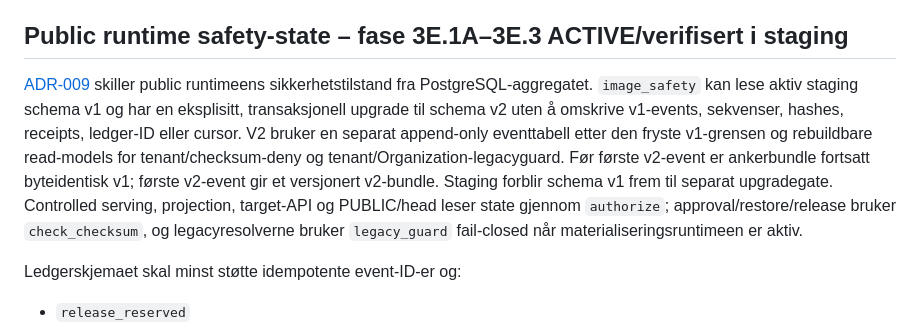
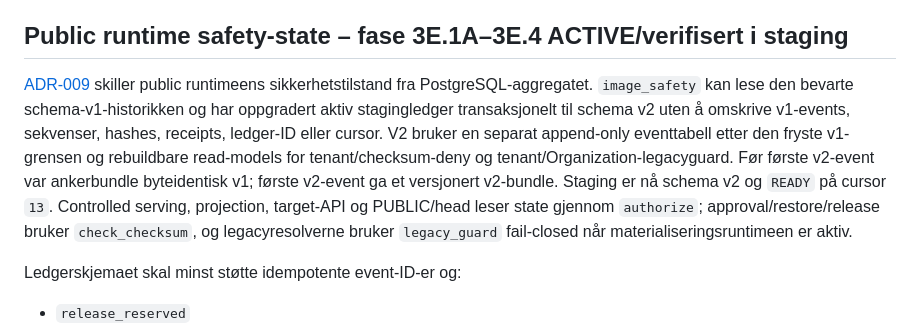
Before and after one commit to fredrik-stack/kreative-norge-crm, a Markdown page: docs/architecture/DATA_MODEL.md, the part around the change. Drawn GitHub-style.

Commit message:
Correct active ledger schema status

```diff
--- a/docs/architecture/DATA_MODEL.md
+++ b/docs/architecture/DATA_MODEL.md
@@ -109,9 +109,9 @@ Interne keys er tenant-scopede og deterministiske, men er ikke public release ke
 
 Fase 3D.1 og 3D.2 oppretter ingen `ImageCandidate`-tabell. Offisielle, Brave- og direkte URL-kandidater bæres av en kortlivet signert `candidate_ref` som binder tenant, Organization, bruker, normalisert URL, kilde/proveniens, kjente dimensjoner og discoverytid. Brave-refen kan i tillegg bære eksakt query, querykilder og bare det normaliserte nødvendige delsettet av resultattittel, publisher, thumbnail og kildeside transient; full providerrespons lagres aldri. Etter processing binder en separat signert `approval_ref` proveniensen til asset-checksum, eksakt rendition-sett, Foto/Logo-modus og tekniske warnings. For Brave beholdes query og normaliserte kandidatfelt bare i de signerte referansene; permanent event beholder source type/provider, men tom source- og side-URL. Appen oppretter ingen søkehistorikk. Braves egne standard query-logger kan likevel beholdes i opptil 90 dager; Zero Data Retention er en separat Enterprise-/avtalekontrakt og er ikke egenskapen til vår signed-ref. Upload går direkte til processing og får signert approvalref uten persistent kandidatrad. Først ved eksplisitt approval kopieres tillatt proveniens til eksisterende `ImageReviewEvent` og eksisterende `OrganizationImageSelection` opprettes eller erstattes. Uvalgte kandidater og ephemeral kandidatpreviews etterlater ingen databasemodell eller eget storageobjekt.
 
-## Public runtime safety-state – fase 3E.1A–3E.3 ACTIVE/verifisert i staging
+## Public runtime safety-state – fase 3E.1A–3E.4 ACTIVE/verifisert i staging
 
-[ADR-009](../decisions/ADR-009-PUBLIC_IMAGE_RUNTIME_RELEASE_DELIVERY_AND_RESTORE_SAFE_DENY_STATE.md) skiller public runtimeens sikkerhetstilstand fra PostgreSQL-aggregatet. `image_safety` kan lese aktiv staging schema v1 og har en eksplisitt, transaksjonell upgrade til schema v2 uten å omskrive v1-events, sekvenser, hashes, receipts, ledger-ID eller cursor. V2 bruker en separat append-only eventtabell etter den fryste v1-grensen og rebuildbare read-models for tenant/checksum-deny og tenant/Organization-legacyguard. Før første v2-event er ankerbundle fortsatt byteidentisk v1; første v2-event gir et versjonert v2-bundle. Staging forblir schema v1 frem til separat upgradegate. Controlled serving, projection, target-API og PUBLIC/head leser state gjennom `authorize`; approval/restore/release bruker `check_checksum`, og legacyresolverne bruker `legacy_guard` fail-closed når materialiseringsruntimeen er aktiv.
+[ADR-009](../decisions/ADR-009-PUBLIC_IMAGE_RUNTIME_RELEASE_DELIVERY_AND_RESTORE_SAFE_DENY_STATE.md) skiller public runtimeens sikkerhetstilstand fra PostgreSQL-aggregatet. `image_safety` kan lese den bevarte schema-v1-historikken og har oppgradert aktiv stagingledger transaksjonelt til schema v2 uten å omskrive v1-events, sekvenser, hashes, receipts, ledger-ID eller cursor. V2 bruker en separat append-only eventtabell etter den fryste v1-grensen og rebuildbare read-models for tenant/checksum-deny og tenant/Organization-legacyguard. Før første v2-event var ankerbundle byteidentisk v1; første v2-event ga et versjonert v2-bundle. Staging er nå schema v2 og `READY` på cursor `13`. Controlled serving, projection, target-API og PUBLIC/head leser state gjennom `authorize`; approval/restore/release bruker `check_checksum`, og legacyresolverne bruker `legacy_guard` fail-closed når materialiseringsruntimeen er aktiv.
 
 Ledgerskjemaet skal minst støtte idempotente event-ID-er og:
 
```
